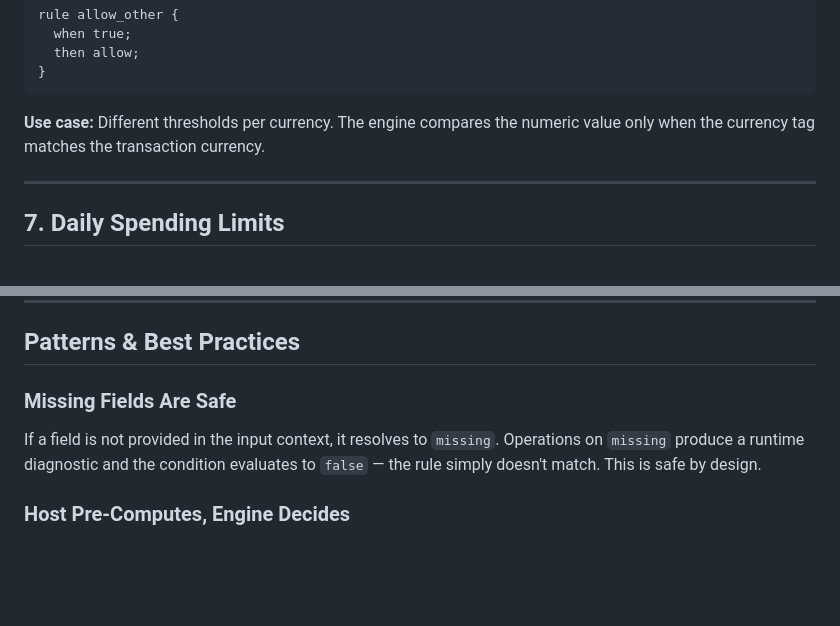
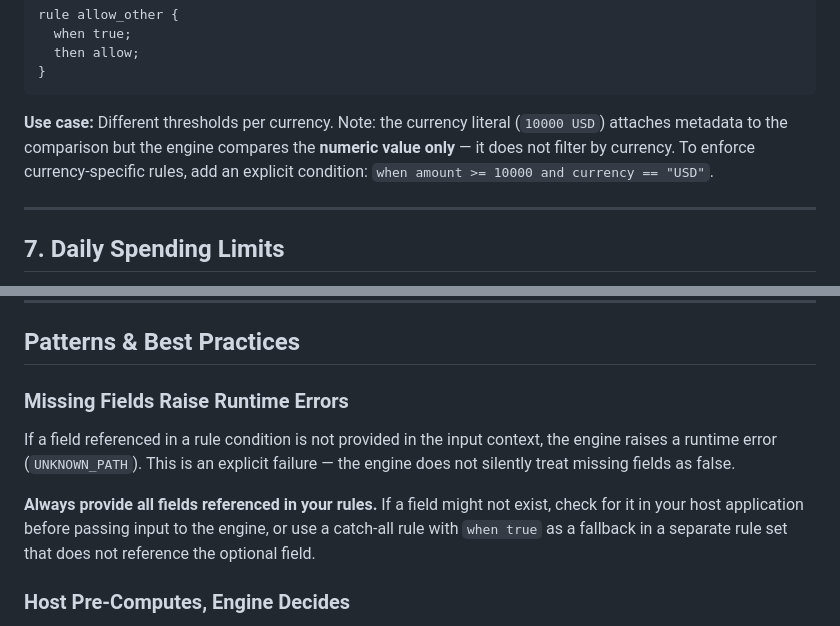
Before and after one commit to axiom-foundry/RuleDSL-SDK, a Markdown page: docs/rule_cookbook.md, 2 parts joined by grey strips. Rendered like a GitHub page; blank space fills up the shorter version.

Commit message:
fix(docs): correct missing-field and currency-literal behavior in cookbook
- Missing fields raise UNKNOWN_PATH runtime error, not silent false
- Currency literals compare numeric value only, no currency filtering

Both corrections prevent customer misunderstanding of engine behavior.

Co-Authored-By: Claude Opus 4.6 <noreply@anthropic.com>

````diff
--- a/docs/rule_cookbook.md
+++ b/docs/rule_cookbook.md
@@ -144,7 +144,7 @@ rule allow_other {
 }
 ```
 
-**Use case:** Different thresholds per currency. The engine compares the numeric value only when the currency tag matches the transaction currency.
+**Use case:** Different thresholds per currency. Note: the currency literal (`10000 USD`) attaches metadata to the comparison but the engine compares the **numeric value only** — it does not filter by currency. To enforce currency-specific rules, add an explicit condition: `when amount >= 10000 and currency == "USD"`.
 
 ---
 
@@ -287,9 +287,11 @@ rule allow_default {
 
 ## Patterns & Best Practices
 
-### Missing Fields Are Safe
+### Missing Fields Raise Runtime Errors
 
-If a field is not provided in the input context, it resolves to `missing`. Operations on `missing` produce a runtime diagnostic and the condition evaluates to `false` — the rule simply doesn't match. This is safe by design.
+If a field referenced in a rule condition is not provided in the input context, the engine raises a runtime error (`UNKNOWN_PATH`). This is an explicit failure — the engine does not silently treat missing fields as false.
+
+**Always provide all fields referenced in your rules.** If a field might not exist, check for it in your host application before passing input to the engine, or use a catch-all rule with `when true` as a fallback in a separate rule set that does not reference the optional field.
 
 ### Host Pre-Computes, Engine Decides
 
````
